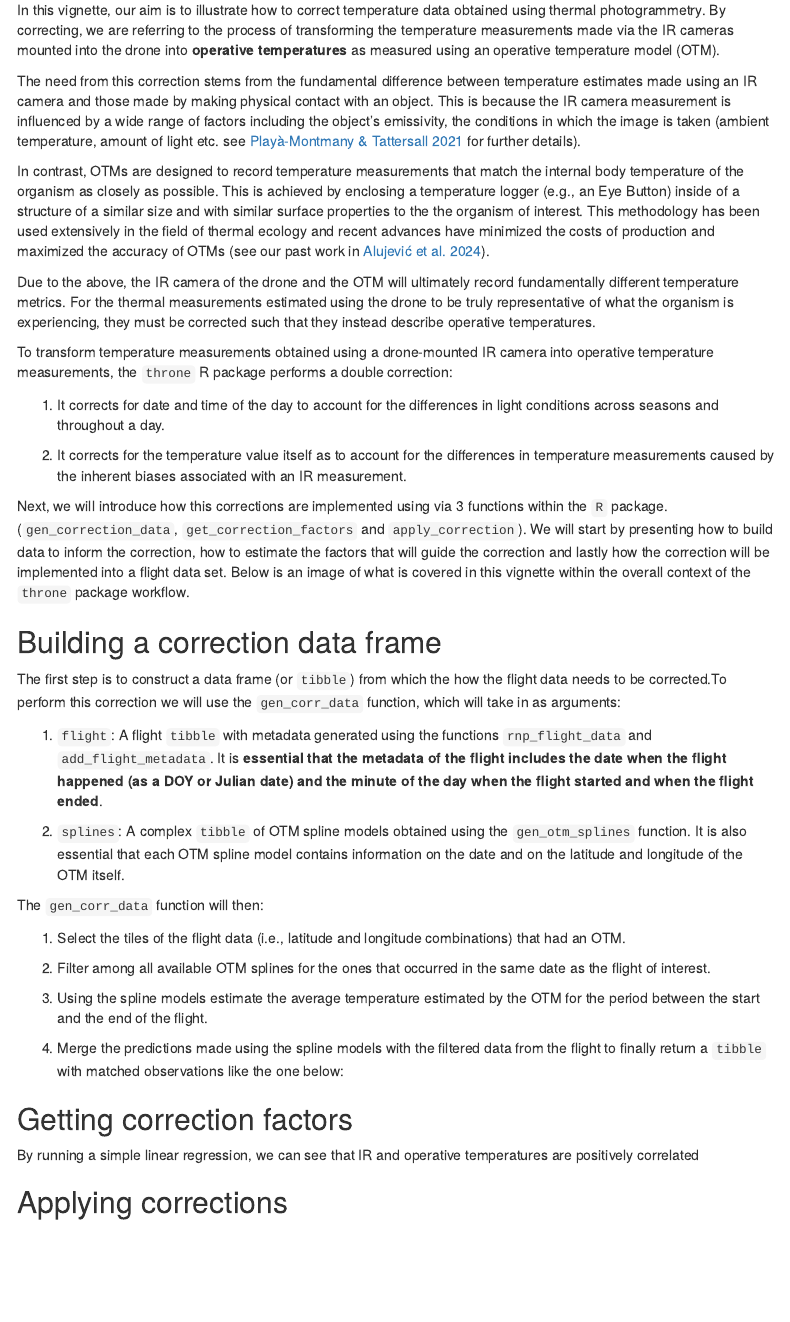
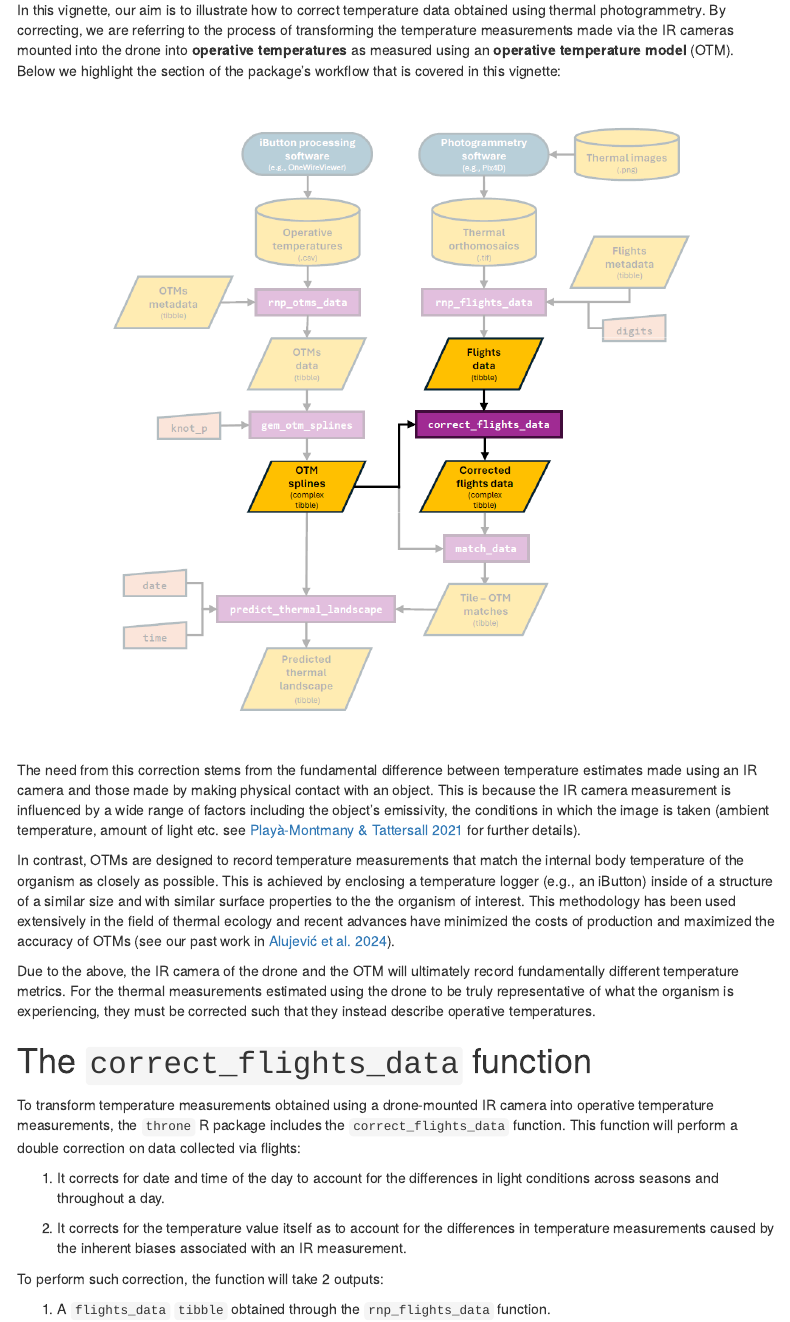
Before and after one commit to ggcostoya/throne, an R Markdown document (vignettes/correcting_flight_data.Rmd): the page in a window 1100 px wide, from 130 px down. Rendered offline with R 4.5, knitr and Pandoc, with nearby package versions; menus at the side of the page are left out.

Commit message:
start work on correcting flight data vignette

````diff
--- a/vignettes/correcting_flight_data.Rmd
+++ b/vignettes/correcting_flight_data.Rmd
@@ -16,41 +16,24 @@ devtools::load_all()
 
-In this vignette, our aim is to illustrate how to correct temperature data obtained using thermal photogrammetry. By correcting, we are referring to the process of transforming the temperature measurements made via the IR cameras mounted into the drone into **operative temperatures** as measured using an operative temperature model (OTM).
+In this vignette, our aim is to illustrate how to correct temperature data obtained using thermal photogrammetry. By correcting, we are referring to the process of transforming the temperature measurements made via the IR cameras mounted into the drone into **operative temperatures** as measured using an **operative temperature model** (OTM). Below we highlight the section of the package's workflow that is covered in this vignette:
+
+```{r, echo=FALSE, out.width = '80%', fig.align = 'center'}
+knitr::include_graphics("C:/Users/ggarc/OneDrive/research/throne/vignettes/workflow_correcting_flights_data.png")
+```
 
 The need from this correction stems from the fundamental difference between temperature estimates made using an IR camera and those made by making physical contact with an object. This is because the IR camera measurement is influenced by a wide range of factors including the object's emissivity, the conditions in which the image is taken (ambient temperature, amount of light etc. see [Playà-Montmany & Tattersall 2021](https://besjournals.onlinelibrary.wiley.com/doi/full/10.1111/2041-210X.13563) for further details).
 
-In contrast, OTMs are designed to record temperature measurements that match the internal body temperature of the organism as closely as possible. This is achieved by enclosing a temperature logger (e.g., an Eye Button) inside of a structure of a similar size and with similar surface properties to the  the organism of interest. This methodology has been used extensively in the field of thermal ecology and recent advances have minimized the costs of production and maximized the accuracy of OTMs (see our past work in [Alujević et al. 2024](https://www.sciencedirect.com/science/article/pii/S0306456523003030])).
+In contrast, OTMs are designed to record temperature measurements that match the internal body temperature of the organism as closely as possible. This is achieved by enclosing a temperature logger (e.g., an iButton) inside of a structure of a similar size and with similar surface properties to the the organism of interest. This methodology has been used extensively in the field of thermal ecology and recent advances have minimized the costs of production and maximized the accuracy of OTMs (see our past work in [Alujević et al. 2024](https://www.sciencedirect.com/science/article/pii/S0306456523003030%5D)).
 
 Due to the above, the IR camera of the drone and the OTM will ultimately record fundamentally different temperature metrics. For the thermal measurements estimated using the drone to be truly representative of what the organism is experiencing, they must be corrected such that they instead describe operative temperatures.
 
-To transform temperature measurements obtained using a drone-mounted IR camera into operative temperature measurements, the `throne` R package performs a double correction:
+# The `correct_flights_data` function
 
-1. It corrects for date and time of the day to account for the differences in light conditions across seasons and throughout a day.
+To transform temperature measurements obtained using a drone-mounted IR camera into operative temperature measurements, the `throne` R package includes the `correct_flights_data` function. This function will perform a double correction on data collected via flights:
 
-2. It corrects for the temperature value itself as to account for the differences in temperature measurements caused by the inherent biases associated with an IR measurement.
+1.  It corrects for date and time of the day to account for the differences in light conditions across seasons and throughout a day.
 
-Next, we will introduce how this corrections are implemented using via 3 functions within the `R` package. (`gen_correction_data`, `get_correction_factors` and `apply_correction`). We will start by presenting how to build data to inform the correction, how to estimate the factors that will guide the correction and lastly how the correction will be implemented into a flight data set. Below is an image of what is covered in this vignette within the overall context of the `throne` package workflow.
+2.  It corrects for the temperature value itself as to account for the differences in temperature measurements caused by the inherent biases associated with an IR measurement.
 
-## Building a correction data frame
+To perform such correction, the function will take 2 outputs:
 
-The first step is to construct a data frame (or `tibble`) from which the how the flight data needs to be corrected.To perform this correction we will use the `gen_corr_data` function, which will take in as arguments:
-
-1. `flight`: A flight `tibble` with metadata generated using the functions `rnp_flight_data` and `add_flight_metadata`. It is **essential that the metadata of the flight includes the date when the flight happened (as a DOY or Julian date) and the minute of the day when the flight started and when the flight ended**.
-
-2. `splines`: A complex `tibble` of OTM spline models obtained using the `gen_otm_splines` function. It is also essential that each OTM spline model contains information on the date and on the latitude and longitude of the OTM itself.
-
-The `gen_corr_data` function will then:
-
-1. Select the tiles of the flight data (i.e., latitude and longitude combinations) that had an OTM.
-
-2. Filter among all available OTM splines for the ones that occurred in the same date as the flight of interest.
-
-3. Using the spline models estimate the average temperature estimated by the OTM for the period between the start and the end of the flight.
-
-4. Merge the predictions made using the spline models with the filtered data from the flight to finally return a `tibble` with matched observations like the one below:
-
-
-## Getting correction factors
-
-By running a simple linear regression, we can see that IR and operative temperatures are positively correlated
-
-## Applying corrections
+1.  A `flights_data` `tibble` obtained through the `rnp_flights_data` function.
````
Also changed, not shown: vignettes/rnp_flights_data.Rmd (+1 -1 lines), docs/pkgdown.yml, docs/search.json, vignettes/workflow_correcting_flights_data.png (added), vignettes/correcting_flight_data.Rmd (2 more changed lines), 2 other files.
